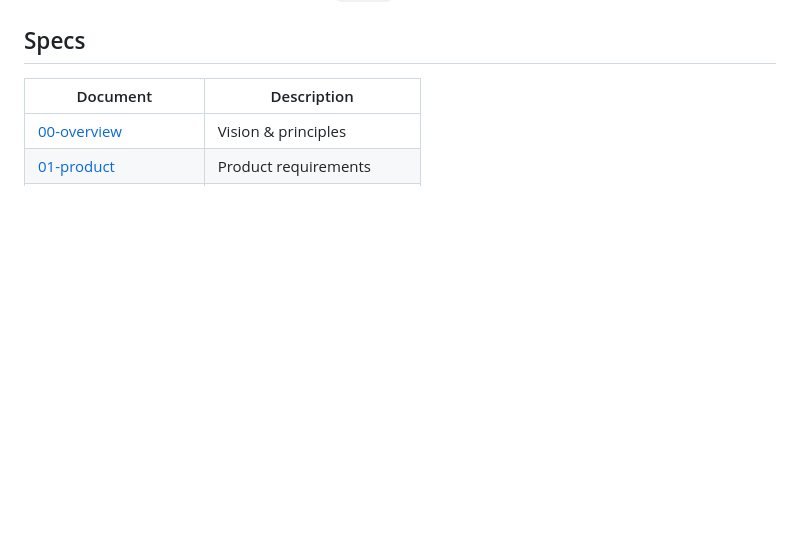
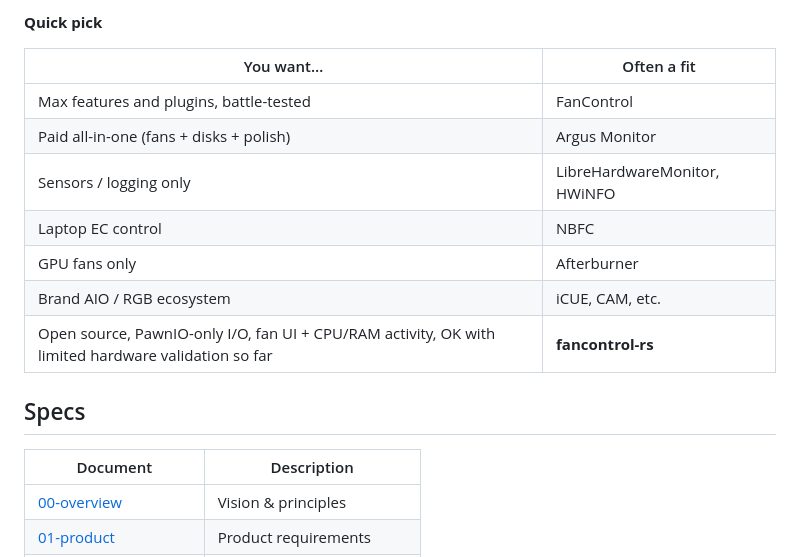
Before and after one commit to Leyukaka/fancontrol-rs, a Markdown page: README.md, the part around one of its changes. Drawn GitHub-style; blank space fills up the shorter version.

```diff
--- a/README.md
+++ b/README.md
@@ -35,3 +55,14 @@
+**Quick pick**
+
+| You want… | Often a fit |
+|-----------|-------------|
+| Max features and plugins, battle-tested | FanControl |
+| Paid all-in-one (fans + disks + polish) | Argus Monitor |
+| Sensors / logging only | LibreHardwareMonitor, HWiNFO |
+| Laptop EC control | NBFC |
+| GPU fans only | Afterburner |
+| Brand AIO / RGB ecosystem | iCUE, CAM, etc. |
+| Open source, PawnIO-only I/O, fan UI + CPU/RAM activity, OK with limited hardware validation so far | **fancontrol-rs** |
 
 ## Specs
 
```
Also changed, not shown: other parts of README.md (+23 -3 lines).
